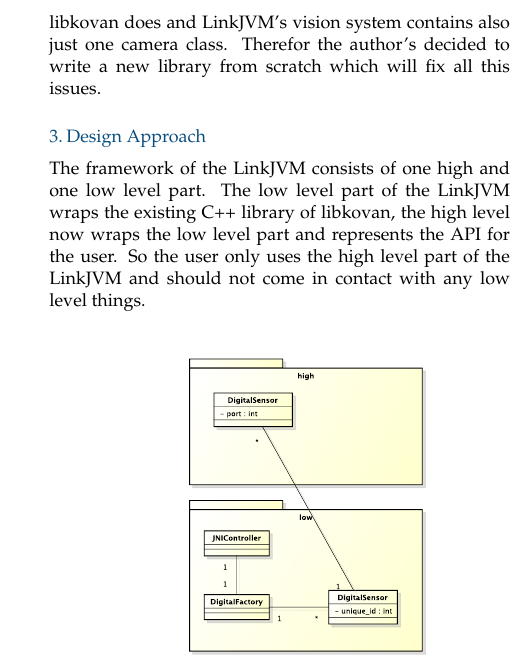
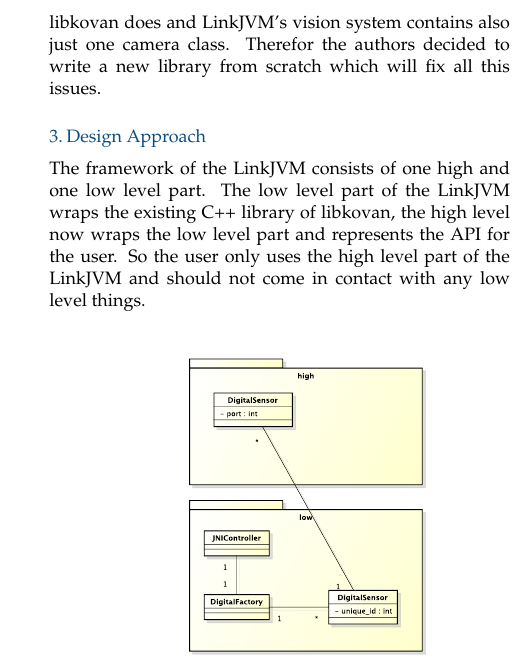
Before and after one commit to trestoa/linkjvm-ecer14-paper, a LaTeX document (linkjvm.tex): part of one column of page 2 of 2, cut so that both start at the same text. Compiled offline with pdfLaTeX.

Commit message:
fixed typing error

```diff
--- a/linkjvm.tex
+++ b/linkjvm.tex
@@ -134,7 +134,7 @@
 Is approach is in easier to implement, but it also comes with some downsides.
 The most important of them is that there no possibility to write a thread save library using this approach, because libkovan itself is not thread-save.
 Moreover LinkJVM 1.0 offers only a very small API with much less features that libkovan does and LinkJVM's vision system contains also just one camera class.
-Therefor the author's decided to write a new library from scratch which will fix all this issues.
+Therefor the authors decided to write a new library from scratch which will fix all this issues.
 
 \section{Design Approach}
 The framework of the LinkJVM consists of one high and one low level part.
```
